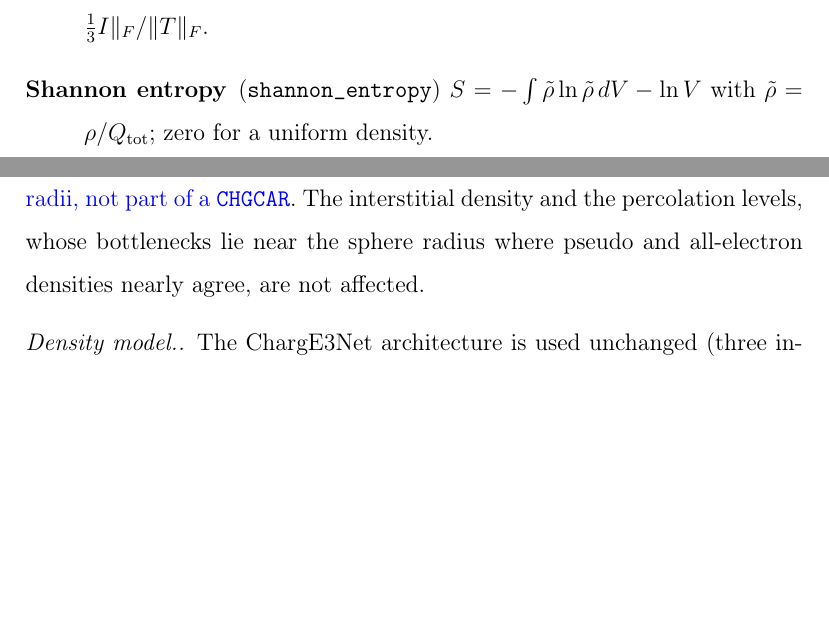
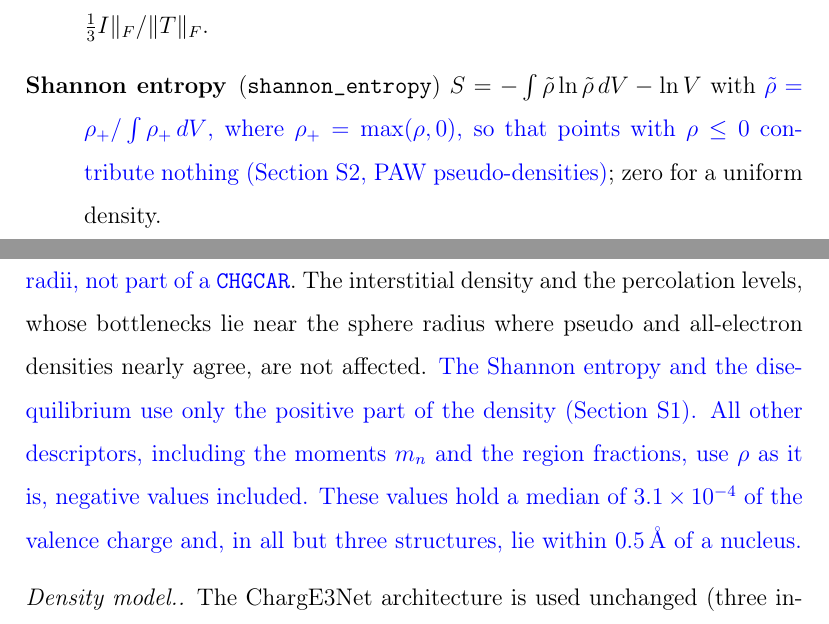
Before and after one commit to shubhamkmaurya03/pydemi-paper, a LaTeX paper (SI.tex): two parts of pages 4 and 8 of 26, joined at a grey line, cut so that both start at the same text, the shorter picture padded with empty space. Compiled offline with pdfLaTeX.

Commit message:
Review edits in blue: pydemi 0.4.0 in the availability statement, positive part of the density in the Shannon entropy and disequilibrium, PAW negative densities, GUI figure from 0.4.0, README for the v2 results

```diff
--- a/SI.tex
+++ b/SI.tex
@@ -128,7 +128,8 @@ $T_{ab}=\sum_k\partial_a\rho_k\partial_b\rho_k/\sum_k|\nabla\rho_k|^2$ (trace 1;
 all $\tfrac13$ for a cubic crystal).
 \item[Gradient fractional anisotropy] (\dn{charge_FA}) [0--1] $\sqrt{3/2}\,\lVert T-\tfrac13I\rVert_F/\lVert T\rVert_F$.
 \item[Shannon entropy] (\dn{shannon_entropy}) $S=-\int\tilde\rho\ln\tilde\rho\,dV-\ln V$ with
-$\tilde\rho=\rho/Q_\mathrm{tot}$; zero for a uniform density.
+\rev{$\tilde\rho=\rho_+/\int\rho_+\,dV$, where $\rho_+=\max(\rho,0)$, so that points with
+$\rho\le0$ contribute nothing (Section~\ref{si:stability}, PAW pseudo-densities)}; zero for a uniform density.
 \item[Disequilibrium] (\dn{disequilibrium}) $D=V\int\tilde\rho^{\,2}\,dV$; one for a uniform density.
 \item[LMC complexity] (\dn{LMC_complexity}) $C=De^{S}$.
 \end{description}
@@ -233,7 +234,11 @@ core sphere: 11\% of the structures have such maxima, against 6\% when all
 maxima inside the augmentation spheres are excluded, which would need the
 augmentation radii, not part of a \texttt{CHGCAR}}. The interstitial density and the percolation levels, whose bottlenecks
 lie near the sphere radius where pseudo and all-electron densities nearly
-agree, are not affected.
+agree, are not affected. \rev{The Shannon entropy and the disequilibrium use only
+the positive part of the density (Section~\ref{si:defs}). All other descriptors, including
+the moments $m_n$ and the region fractions, use $\rho$ as it is, negative values included.
+These values hold a median of $3.1\times10^{-4}$ of the valence charge and, in all but three
+structures, lie within 0.5\,\AA{} of a nucleus.}
 
 \begin{table}[htbp]
 \centering
```
Also changed, not shown: main.tex (+2 -2 lines), README.md, figures/fig_gui.pdf, figures/fig_gui.png.
